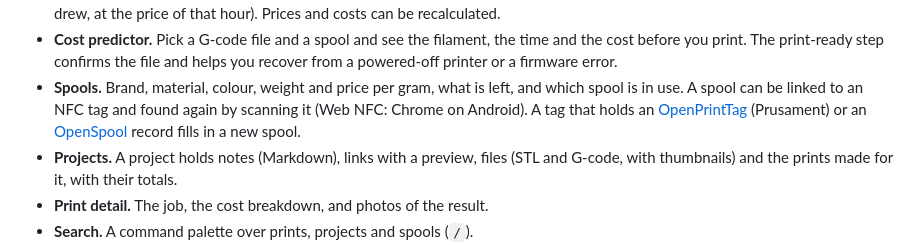
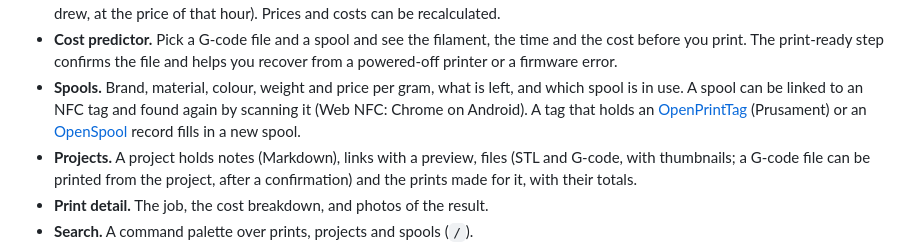
Before and after one commit to stevendejongnl/Hoard, a Markdown page: README.md, the part around the change. Rendered like a GitHub page.

Commit message:
docs: the README says a G-code file can be printed from a project

```diff
--- a/README.md
+++ b/README.md
@@ -26,7 +26,7 @@ The screenshots are taken from the app filled with sample data (`python3 -m fron
 - **Print history with costs.** Each print gets its filament cost (from the spool you assign) and its electricity cost (the power the printer drew, at the price of that hour). Prices and costs can be recalculated.
 - **Cost predictor.** Pick a G-code file and a spool and see the filament, the time and the cost before you print. The print-ready step confirms the file and helps you recover from a powered-off printer or a firmware error.
 - **Spools.** Brand, material, colour, weight and price per gram, what is left, and which spool is in use. A spool can be linked to an NFC tag and found again by scanning it (Web NFC: Chrome on Android). A tag that holds an [OpenPrintTag](https://github.com/OpenPrintTag/openprinttag-specification) (Prusament) or an [OpenSpool](https://github.com/spuder/OpenSpool) record fills in a new spool.
-- **Projects.** A project holds notes (Markdown), links with a preview, files (STL and G-code, with thumbnails) and the prints made for it, with their totals.
+- **Projects.** A project holds notes (Markdown), links with a preview, files (STL and G-code, with thumbnails; a G-code file can be printed from the project, after a confirmation) and the prints made for it, with their totals.
 - **Print detail.** The job, the cost breakdown, and photos of the result.
 - **Search.** A command palette over prints, projects and spools (`/`).
 - **Notifications.** Web push when a print finishes or fails.
```
